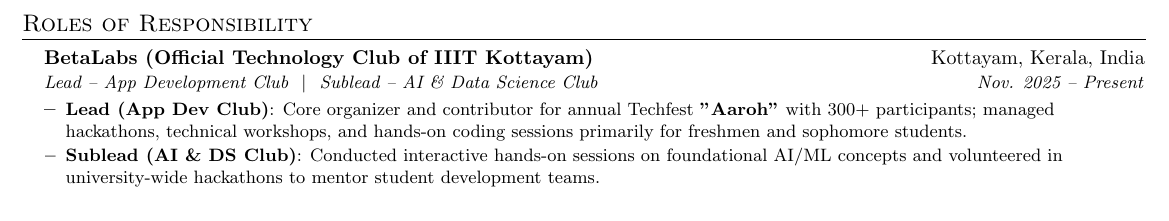
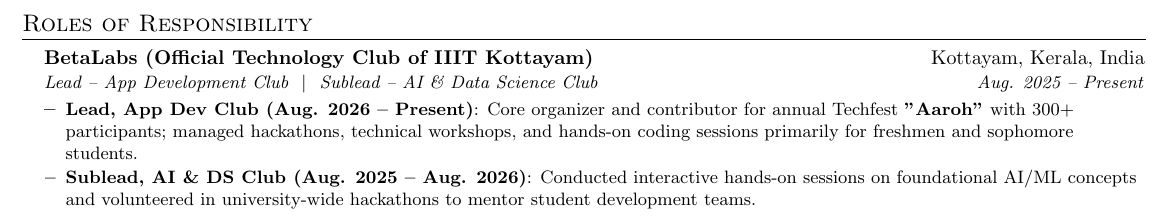
Before and after one commit to Anshu666666/Anshu666666, a LaTeX CV (resume.tex): part of page 2 of 2, cut so that both start at the same text. Compiled offline with pdfLaTeX.

Commit message:
fix(resume): update BetaLabs leadership timeline to Sublead (Aug 2025-2026) and Lead (Aug 2026-Present)

```diff
--- a/resume.tex
+++ b/resume.tex
@@ -182,10 +182,10 @@
   \resumeSubHeadingListStart
     \resumeSubheading
       {BetaLabs (Official Technology Club of IIIT Kottayam)}{Kottayam, Kerala, India}
-      {Lead -- App Development Club \ $|$ \ Sublead -- AI \& Data Science Club}{Nov. 2025 -- Present}
+      {Lead -- App Development Club \ $|$ \ Sublead -- AI \& Data Science Club}{Aug. 2025 -- Present}
       \resumeItemListStart
-        \resumeItem{\textbf{Lead (App Dev Club)}: Core organizer and contributor for annual Techfest \textbf{"Aaroh"} with 300+ participants; managed hackathons, technical workshops, and hands-on coding sessions primarily for freshmen and sophomore students.}
-        \resumeItem{\textbf{Sublead (AI \& DS Club)}: Conducted interactive hands-on sessions on foundational AI/ML concepts and volunteered in university-wide hackathons to mentor student development teams.}
+        \resumeItem{\textbf{Lead, App Dev Club (Aug. 2026 -- Present)}: Core organizer and contributor for annual Techfest \textbf{"Aaroh"} with 300+ participants; managed hackathons, technical workshops, and hands-on coding sessions primarily for freshmen and sophomore students.}
+        \resumeItem{\textbf{Sublead, AI \& DS Club (Aug. 2025 -- Aug. 2026)}: Conducted interactive hands-on sessions on foundational AI/ML concepts and volunteered in university-wide hackathons to mentor student development teams.}
       \resumeItemListEnd
   \resumeSubHeadingListEnd
 
```
